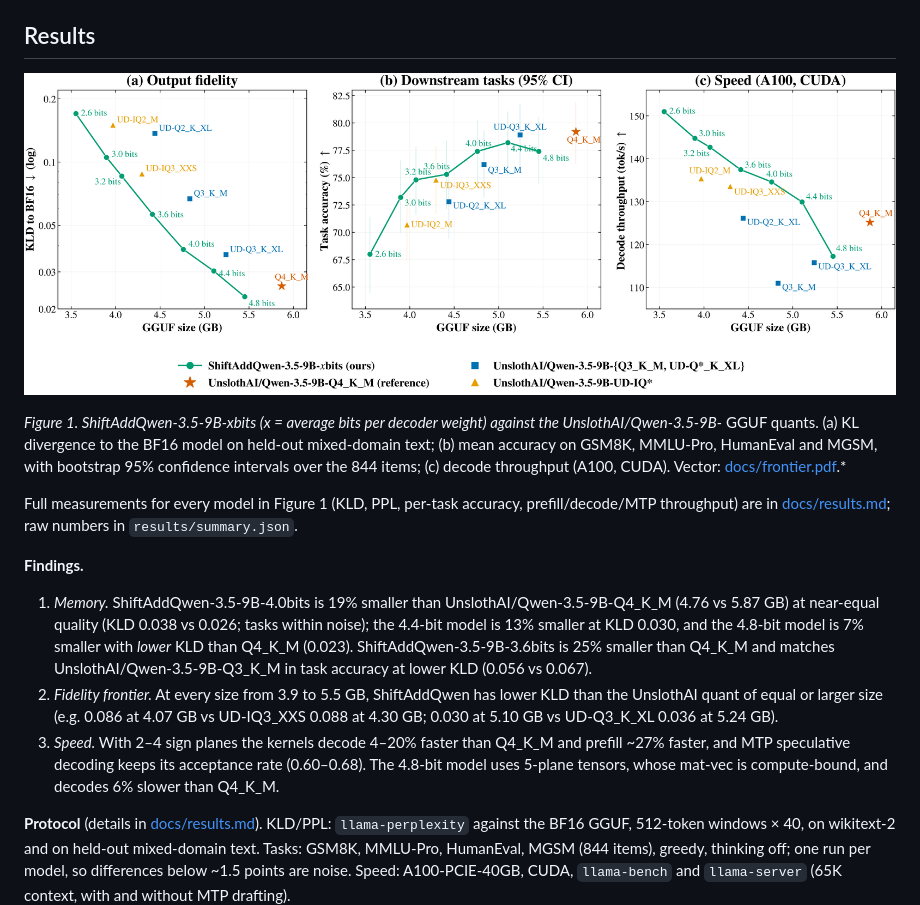
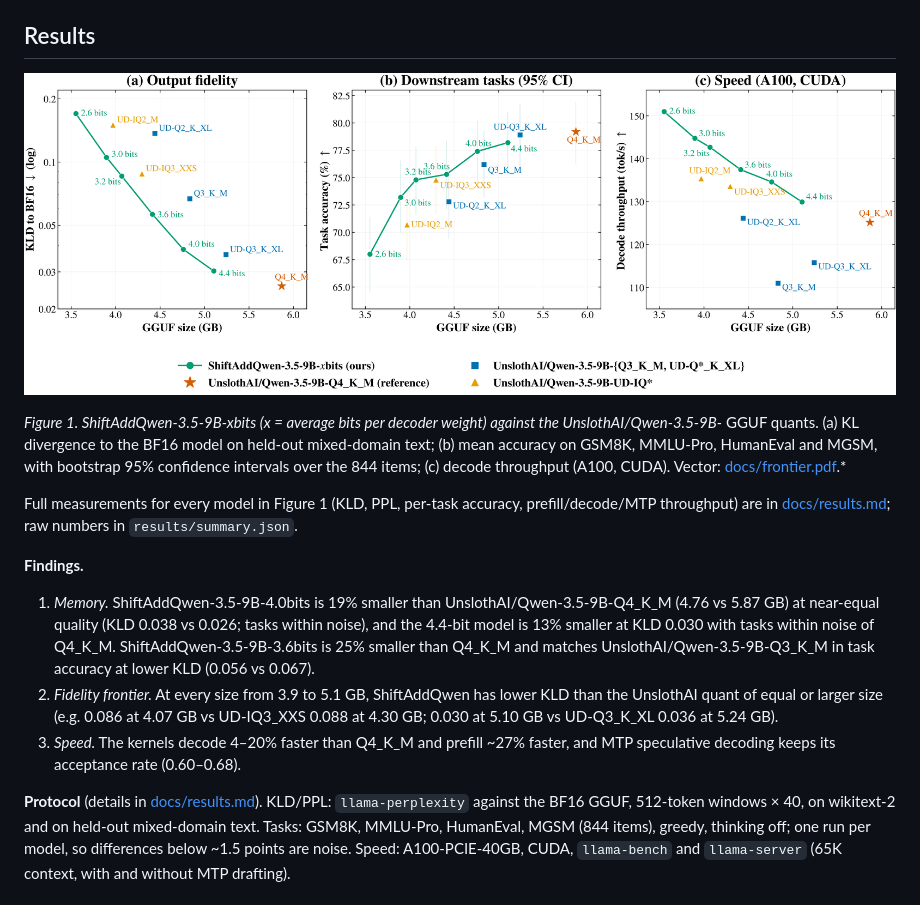
Before and after one commit to Purdue-EcoAI/ShiftAddQwen, a Markdown page: README.md, the part around the change. Rendered like a GitHub page; pictures changed too: docs/frontier.png.

Commit message:
Results: drop the 4.8-bit point; frontier ends at the re-planned 4.4-bit model
Co-Authored-By: Claude Fable 5.1 <noreply@anthropic.com>

```diff
--- a/README.md
+++ b/README.md
@@ -30,16 +30,14 @@ throughput) are in [docs/results.md](docs/results.md); raw numbers in `results/s
 
 **Findings.**
 1. *Memory.* ShiftAddQwen-3.5-9B-4.0bits is 19% smaller than UnslothAI/Qwen-3.5-9B-Q4_K_M (4.76 vs
-   5.87 GB) at near-equal quality (KLD 0.038 vs 0.026; tasks within noise); the 4.4-bit model is 13%
-   smaller at KLD 0.030, and the 4.8-bit model is 7% smaller with *lower* KLD than Q4_K_M (0.023).
-   ShiftAddQwen-3.5-9B-3.6bits is 25% smaller than Q4_K_M and matches UnslothAI/Qwen-3.5-9B-Q3_K_M
+   5.87 GB) at near-equal quality (KLD 0.038 vs 0.026; tasks within noise), and the 4.4-bit model is
+   13% smaller at KLD 0.030 with tasks within noise of Q4_K_M. ShiftAddQwen-3.5-9B-3.6bits is 25% smaller than Q4_K_M and matches UnslothAI/Qwen-3.5-9B-Q3_K_M
    in task accuracy at lower KLD (0.056 vs 0.067).
-2. *Fidelity frontier.* At every size from 3.9 to 5.5 GB, ShiftAddQwen has lower KLD than the UnslothAI
+2. *Fidelity frontier.* At every size from 3.9 to 5.1 GB, ShiftAddQwen has lower KLD than the UnslothAI
    quant of equal or larger size (e.g. 0.086 at 4.07 GB vs UD-IQ3_XXS 0.088 at 4.30 GB; 0.030 at
    5.10 GB vs UD-Q3_K_XL 0.036 at 5.24 GB).
-3. *Speed.* With 2–4 sign planes the kernels decode 4–20% faster than Q4_K_M and prefill ~27% faster,
-   and MTP speculative decoding keeps its acceptance rate (0.60–0.68). The 4.8-bit model uses 5-plane
-   tensors, whose mat-vec is compute-bound, and decodes 6% slower than Q4_K_M.
+3. *Speed.* The kernels decode 4–20% faster than Q4_K_M and prefill ~27% faster, and MTP speculative
+   decoding keeps its acceptance rate (0.60–0.68).
 
 **Protocol** (details in [docs/results.md](docs/results.md)). KLD/PPL: `llama-perplexity` against the
 BF16 GGUF, 512-token windows × 40, on wikitext-2 and on held-out mixed-domain text. Tasks: GSM8K,
```
Also changed, not shown: docs/results.md (+0 -1 lines), results/summary.md (+0 -1 lines), 3 other files.
